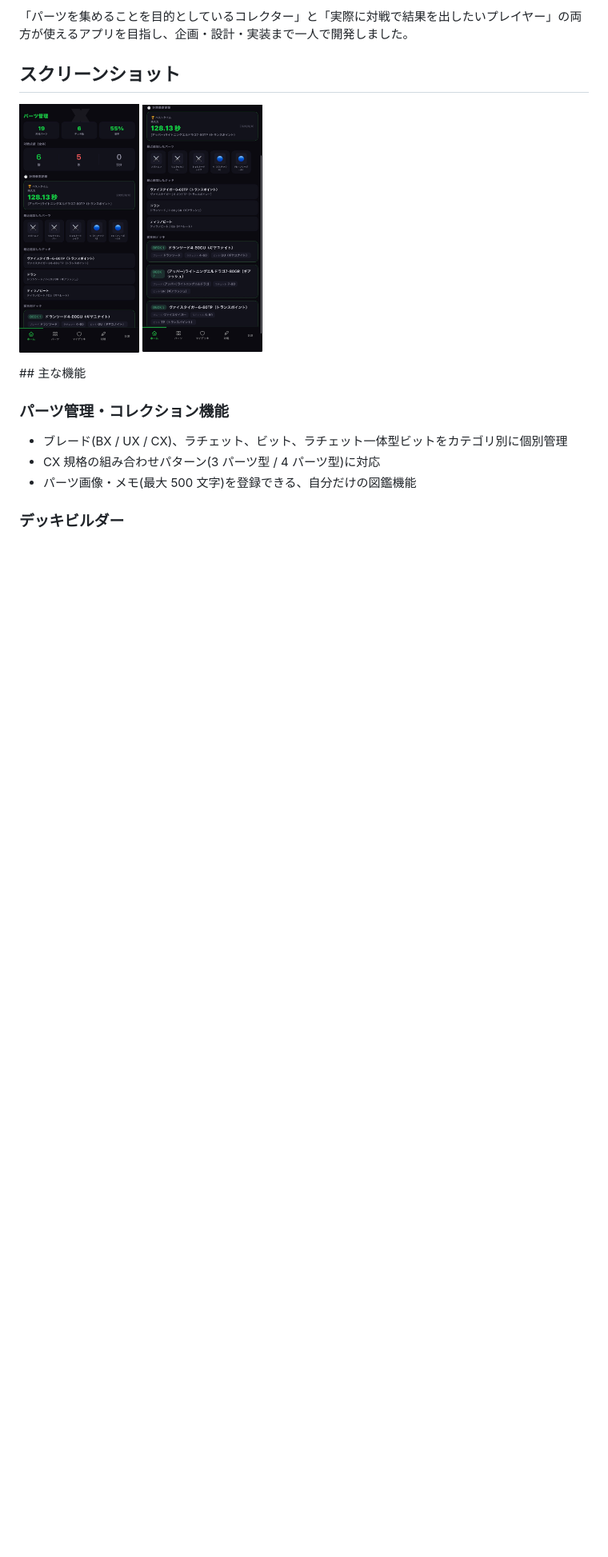
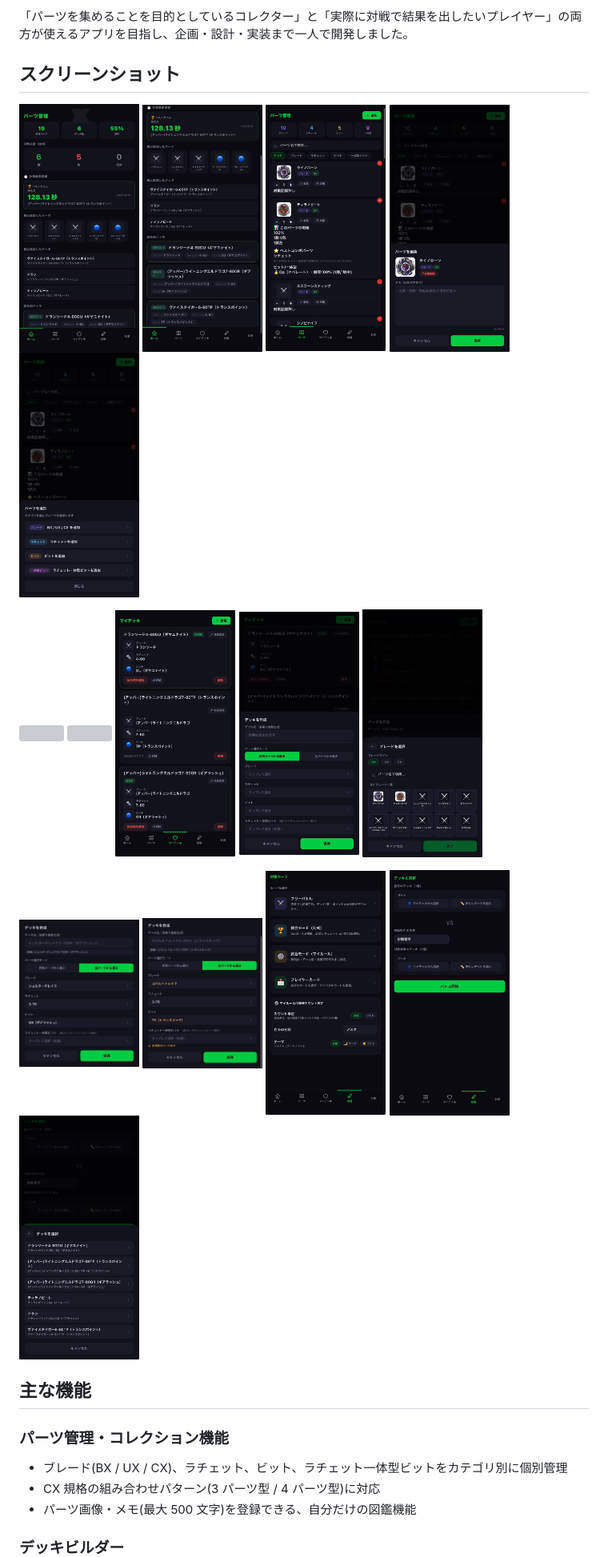
Before and after one commit to ASK-XAXIS/BeyBladeX_pwa, a Markdown page: README.md, the part around the change. Shown at 80% size. Drawn GitHub-style; blank space fills up the shorter version; grey boxes are pictures that could not be loaded.

Commit message:
スクショ画像追加

```diff
--- a/README.md
+++ b/README.md
@@ -15,9 +15,29 @@ BX Manager は、ベイブレード X(BEYBLADE X)のパーツ管理・デッキ
 ## スクリーンショット
 
 <p>
-<img src="docs/screenshot1.PNG" width="150">
-<img src="docs/screenshot2.PNG" width="150">
+<img src="docs/screenshot1.PNG" width="150" height="150">
+<img src="docs/screenshot2.PNG" width="150" height="150">
+<img src="docs/screenshot3.PNG" width="150" height="150">
+<img src="docs/screenshot4.PNG" width="150" height="150">
+<img src="docs/screenshot5.PNG" width="150" height="150">
 </p>
+
+<p>
+<img src="docs/screenshot6.PNG" width="150" height="150">
+<img src="docs/screenshot7.PNG" width="150" height="150">
+<img src="docs/screenshot8.PNG" width="150" height="150">
+<img src="docs/screenshot9.PNG" width="150" height="150">
+<img src="docs/screenshot10.PNG" width="150" height="150">
+</p>
+
+<p>
+<img src="docs/screenshot11.PNG" width="150" height="150">
+<img src="docs/screenshot12.PNG" width="150" height="150">
+<img src="docs/screenshot13.PNG" width="150" height="150">
+<img src="docs/screenshot14.PNG" width="150" height="150">
+<img src="docs/screenshot15.PNG" width="150" height="150">
+</p>
+
 ## 主な機能
 
 ### パーツ管理・コレクション機能
```
